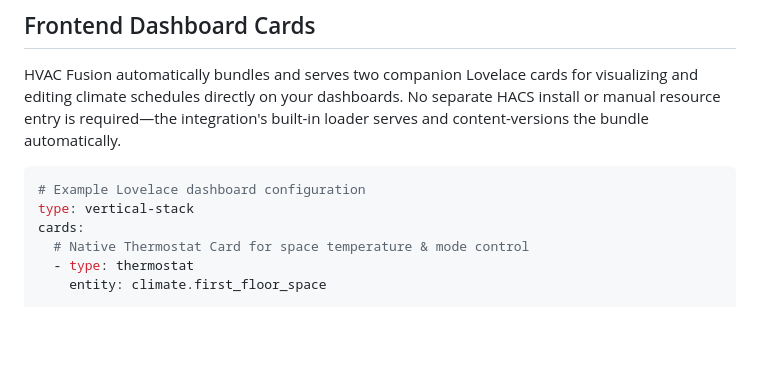
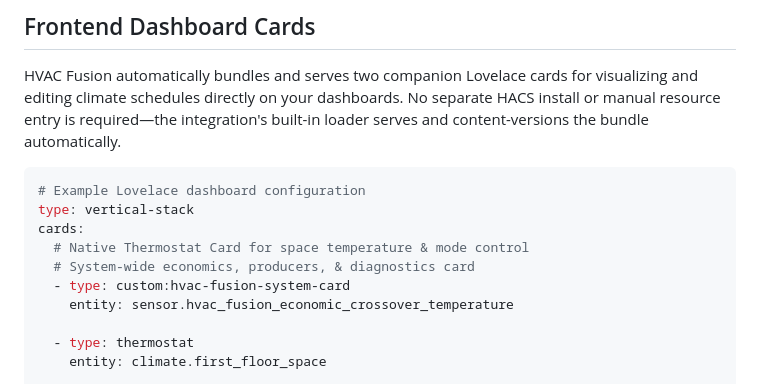
Before and after one commit to dlarrick/hvac-fusion, a Markdown page: README.md, the part around one of its changes. Rendered like a GitHub page; blank space fills up the shorter version.

```diff
--- a/README.md
+++ b/README.md
@@ -42,6 +42,10 @@ HVAC Fusion automatically bundles and serves two companion Lovelace cards for vi
 type: vertical-stack
 cards:
   # Native Thermostat Card for space temperature & mode control
+  # System-wide economics, producers, & diagnostics card
+  - type: custom:hvac-fusion-system-card
+    entity: sensor.hvac_fusion_economic_crossover_temperature
+
   - type: thermostat
     entity: climate.first_floor_space
 
```
Also changed, not shown: other parts of README.md (+11 -1 lines), docs/images/hvac_fusion_status_card.jpg (added), docs/images/hvac_fusion_system_card.png (added), 3 other files.
